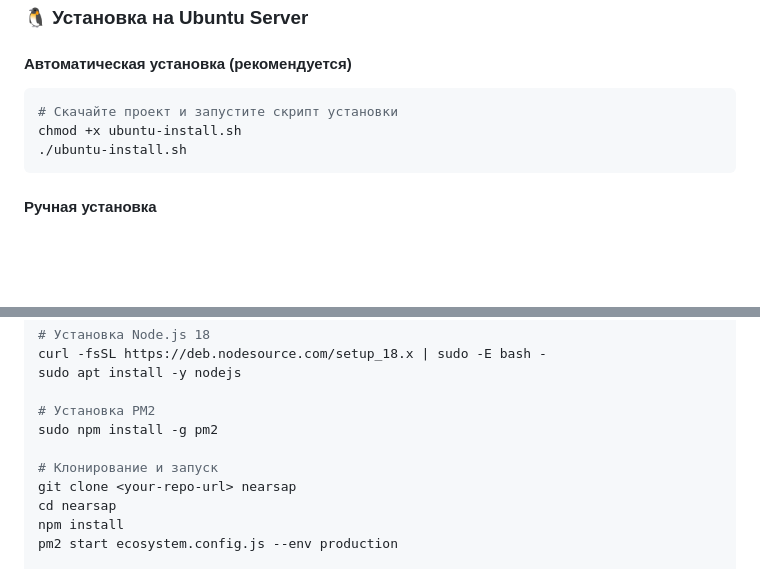
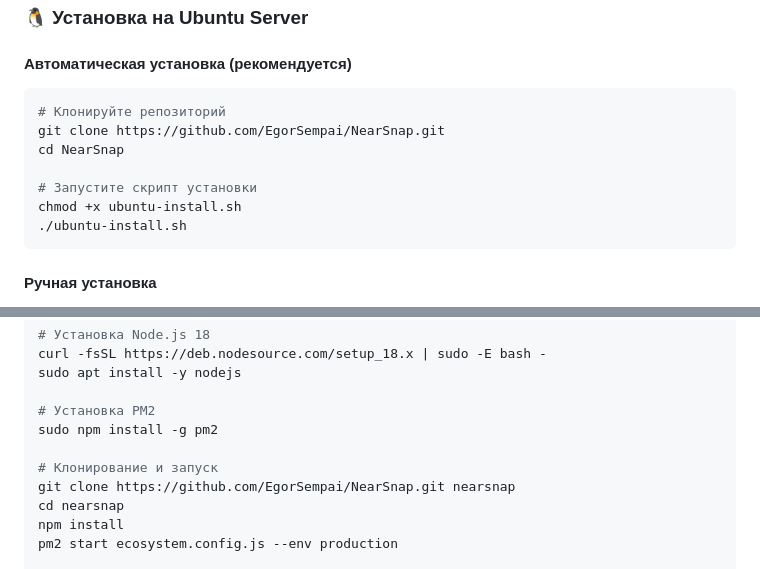
Before and after one commit to EgorSempai/NearSnap, a Markdown page: README.md, 2 parts joined by grey strips. GitHub-like rendering; blank space fills up the shorter version.

````diff
--- a/README.md
+++ b/README.md
@@ -56,7 +56,11 @@ npm start
 
 #### Автоматическая установка (рекомендуется)
 ```bash
-# Скачайте проект и запустите скрипт установки
+# Клонируйте репозиторий
+git clone https://github.com/EgorSempai/NearSnap.git
+cd NearSnap
+
+# Запустите скрипт установки
 chmod +x ubuntu-install.sh
 ./ubuntu-install.sh
 ```
@@ -77,8 +81,8 @@ sudo apt install -y nodejs
 sudo npm install -g pm2
 
 # Клонирование и запуск
-git clone <your-repo-url> nearsap
-cd nearsap
+git clone https://github.com/EgorSempai/NearSnap.git nearsnap
+cd nearsnap
 npm install
 pm2 start ecosystem.config.js --env production
 
````
Also changed, not shown: UBUNTU_INSTALL.md (+5 -5 lines).
